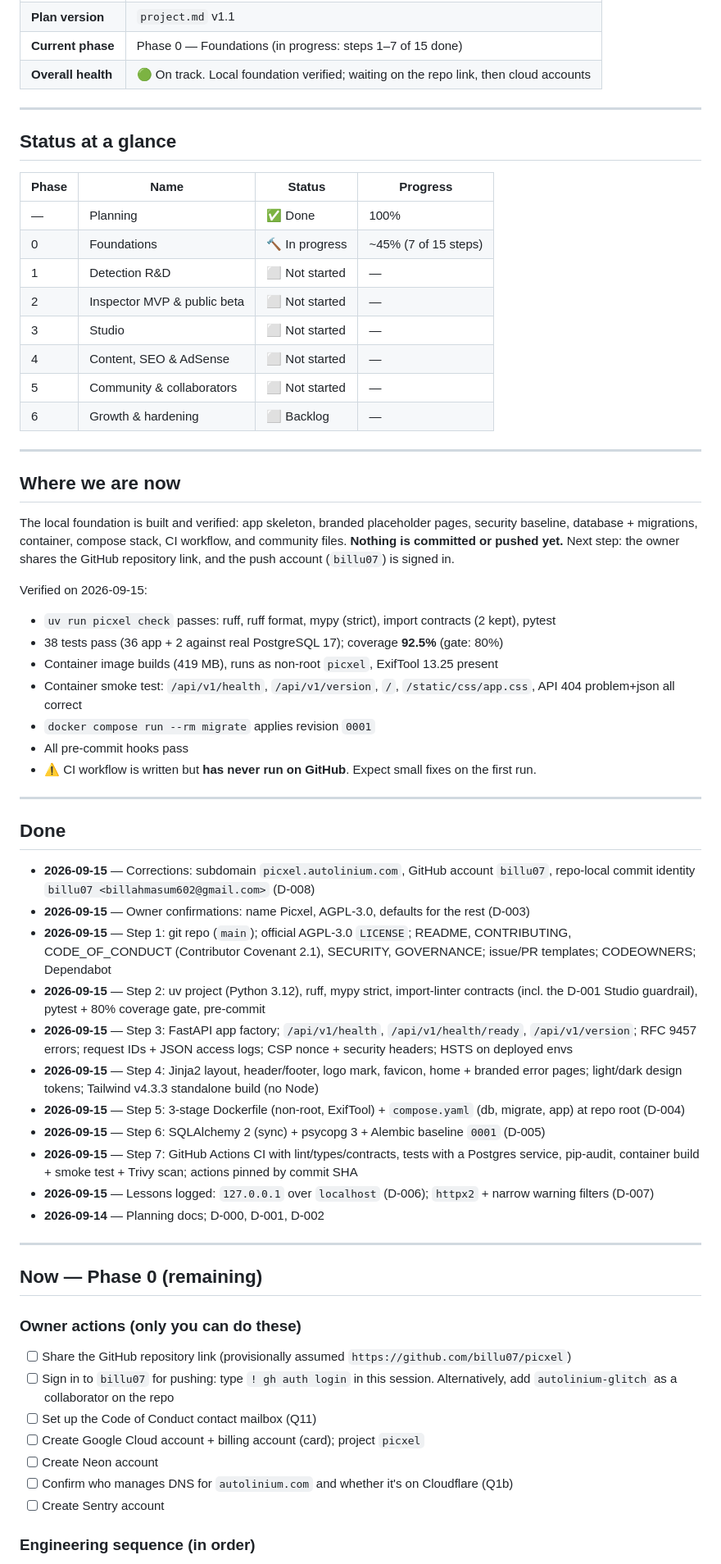
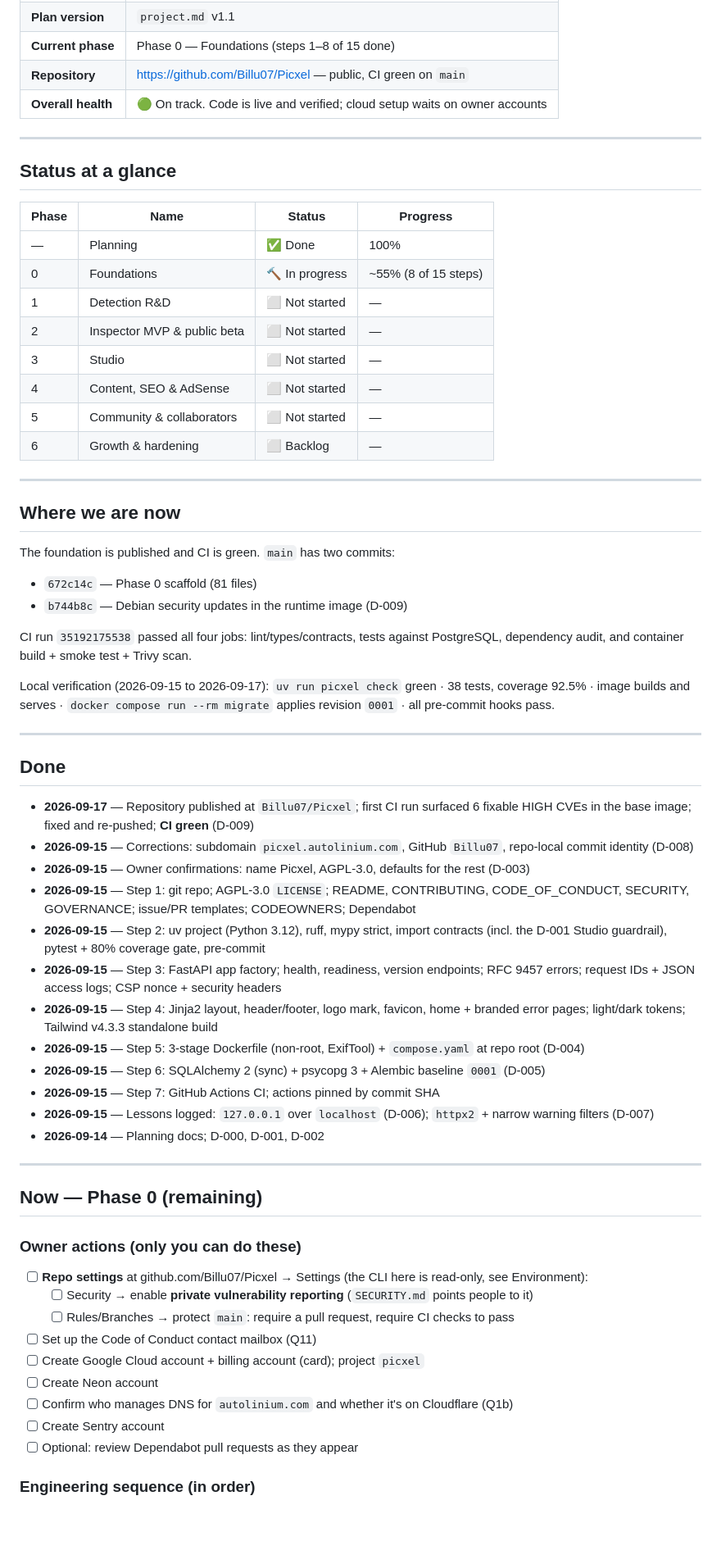
Before and after one commit to Billu07/Picxel, a Markdown page: agent.md, the part around one of its changes. Shown at 82% size. Rendered like a GitHub page; blank space fills up the shorter version.

```diff
--- a/agent.md
+++ b/agent.md
@@ -9,6 +9,7 @@
 | **Plan version** | `project.md` v1.1 |
-| **Current phase** | Phase 0 — Foundations (in progress: steps 1–7 of 15 done) |
-| **Overall health** | 🟢 On track. Local foundation verified; waiting on the repo link, then cloud accounts |
+| **Current phase** | Phase 0 — Foundations (steps 1–8 of 15 done) |
+| **Repository** | https://github.com/Billu07/Picxel — public, CI green on `main` |
+| **Overall health** | 🟢 On track. Code is live and verified; cloud setup waits on owner accounts |
 
 ---
 
@@ -17,7 +18,7 @@
 | Phase | Name | Status | Progress |
 |---|---|---|---|
 | — | Planning | ✅ Done | 100% |
-| 0 | Foundations | 🔨 In progress | ~45% (7 of 15 steps) |
+| 0 | Foundations | 🔨 In progress | ~55% (8 of 15 steps) |
 | 1 | Detection R&D | ⬜ Not started | — |
 | 2 | Inspector MVP & public beta | ⬜ Not started | — |
 | 3 | Studio | ⬜ Not started | — |
@@ -28,30 +29,27 @@
 ---
 
 ## Where we are now
-The local foundation is built and verified: app skeleton, branded placeholder pages, security baseline, database + migrations, container, compose stack, CI workflow, and community files.
-**Nothing is committed or pushed yet.** Next step: the owner shares the GitHub repository link, and the push account (`billu07`) is signed in.
+The foundation is published and CI is green. `main` has two commits:
+- `672c14c` — Phase 0 scaffold (81 files)
+- `b744b8c` — Debian security updates in the runtime image (D-009)
 
-Verified on 2026-09-15:
-- `uv run picxel check` passes: ruff, ruff format, mypy (strict), import contracts (2 kept), pytest
-- 38 tests pass (36 app + 2 against real PostgreSQL 17); coverage **92.5%** (gate: 80%)
-- Container image builds (419 MB), runs as non-root `picxel`, ExifTool 13.25 present
-- Container smoke test: `/api/v1/health`, `/api/v1/version`, `/`, `/static/css/app.css`, API 404 problem+json all correct
-- `docker compose run --rm migrate` applies revision `0001`
-- All pre-commit hooks pass
-- ⚠️ CI workflow is written but **has never run on GitHub**. Expect small fixes on the first run.
+CI run `35192175538` passed all four jobs: lint/types/contracts, tests against PostgreSQL, dependency audit, and container build + smoke test + Trivy scan.
+
+Local verification (2026-09-15 to 2026-09-17): `uv run picxel check` green · 38 tests, coverage 92.5% · image builds and serves · `docker compose run --rm migrate` applies revision `0001` · all pre-commit hooks pass.
 
 ---
 
 ## Done
-- **2026-09-15** — Corrections: subdomain `picxel.autolinium.com`, GitHub account `billu07`, repo-local commit identity `billu07 <billahmasum602@gmail.com>` (D-008)
+- **2026-09-17** — Repository published at `Billu07/Picxel`; first CI run surfaced 6 fixable HIGH CVEs in the base image; fixed and re-pushed; **CI green** (D-009)
+- **2026-09-15** — Corrections: subdomain `picxel.autolinium.com`, GitHub `Billu07`, repo-local commit identity (D-008)
 - **2026-09-15** — Owner confirmations: name Picxel, AGPL-3.0, defaults for the rest (D-003)
-- **2026-09-15** — Step 1: git repo (`main`); official AGPL-3.0 `LICENSE`; README, CONTRIBUTING, CODE_OF_CONDUCT (Contributor Covenant 2.1), SECURITY, GOVERNANCE; issue/PR templates; CODEOWNERS; Dependabot
-- **2026-09-15** — Step 2: uv project (Python 3.12), ruff, mypy strict, import-linter contracts (incl. the D-001 Studio guardrail), pytest + 80% coverage gate, pre-commit
-- **2026-09-15** — Step 3: FastAPI app factory; `/api/v1/health`, `/api/v1/health/ready`, `/api/v1/version`; RFC 9457 errors; request IDs + JSON access logs; CSP nonce + security headers; HSTS on deployed envs
-- **2026-09-15** — Step 4: Jinja2 layout, header/footer, logo mark, favicon, home + branded error pages; light/dark design tokens; Tailwind v4.3.3 standalone build (no Node)
-- **2026-09-15** — Step 5: 3-stage Dockerfile (non-root, ExifTool) + `compose.yaml` (db, migrate, app) at repo root (D-004)
+- **2026-09-15** — Step 1: git repo; AGPL-3.0 `LICENSE`; README, CONTRIBUTING, CODE_OF_CONDUCT, SECURITY, GOVERNANCE; issue/PR templates; CODEOWNERS; Dependabot
+- **2026-09-15** — Step 2: uv project (Python 3.12), ruff, mypy strict, import contracts (incl. the D-001 Studio guardrail), pytest + 80% coverage gate, pre-commit
+- **2026-09-15** — Step 3: FastAPI app factory; health, readiness, version endpoints; RFC 9457 errors; request IDs + JSON access logs; CSP nonce + security headers
+- **2026-09-15** — Step 4: Jinja2 layout, header/footer, logo mark, favicon, home + branded error pages; light/dark tokens; Tailwind v4.3.3 standalone build
+- **2026-09-15** — Step 5: 3-stage Dockerfile (non-root, ExifTool) + `compose.yaml` at repo root (D-004)
 - **2026-09-15** — Step 6: SQLAlchemy 2 (sync) + psycopg 3 + Alembic baseline `0001` (D-005)
-- **2026-09-15** — Step 7: GitHub Actions CI with lint/types/contracts, tests with a Postgres service, pip-audit, container build + smoke test + Trivy scan; actions pinned by commit SHA
+- **2026-09-15** — Step 7: GitHub Actions CI; actions pinned by commit SHA
 - **2026-09-15** — Lessons logged: `127.0.0.1` over `localhost` (D-006); `httpx2` + narrow warning filters (D-007)
 - **2026-09-14** — Planning docs; D-000, D-001, D-002
 
@@ -60,12 +58,14 @@ Verified on 2026-09-15:
 ## Now — Phase 0 (remaining)
 
 ### Owner actions (only you can do these)
-- [ ] Share the GitHub repository link (provisionally assumed `https://github.com/billu07/picxel`)
-- [ ] Sign in to `billu07` for pushing: type `! gh auth login` in this session. Alternatively, add `autolinium-glitch` as a collaborator on the repo
+- [ ] **Repo settings** at github.com/Billu07/Picxel → Settings (the CLI here is read-only, see Environment):
+  - [ ] Security → enable **private vulnerability reporting** (`SECURITY.md` points people to it)
+  - [ ] Rules/Branches → protect `main`: require a pull request, require CI checks to pass
 - [ ] Set up the Code of Conduct contact mailbox (Q11)
 - [ ] Create Google Cloud account + billing account (card); project `picxel`
 - [ ] Create Neon account
 - [ ] Confirm who manages DNS for `autolinium.com` and whether it's on Cloudflare (Q1b)
 - [ ] Create Sentry account
+- [ ] Optional: review Dependabot pull requests as they appear
 
 ### Engineering sequence (in order)
```
Also changed, not shown: other parts of agent.md (+20 -18 lines), decision.md (+31 -0 lines).
